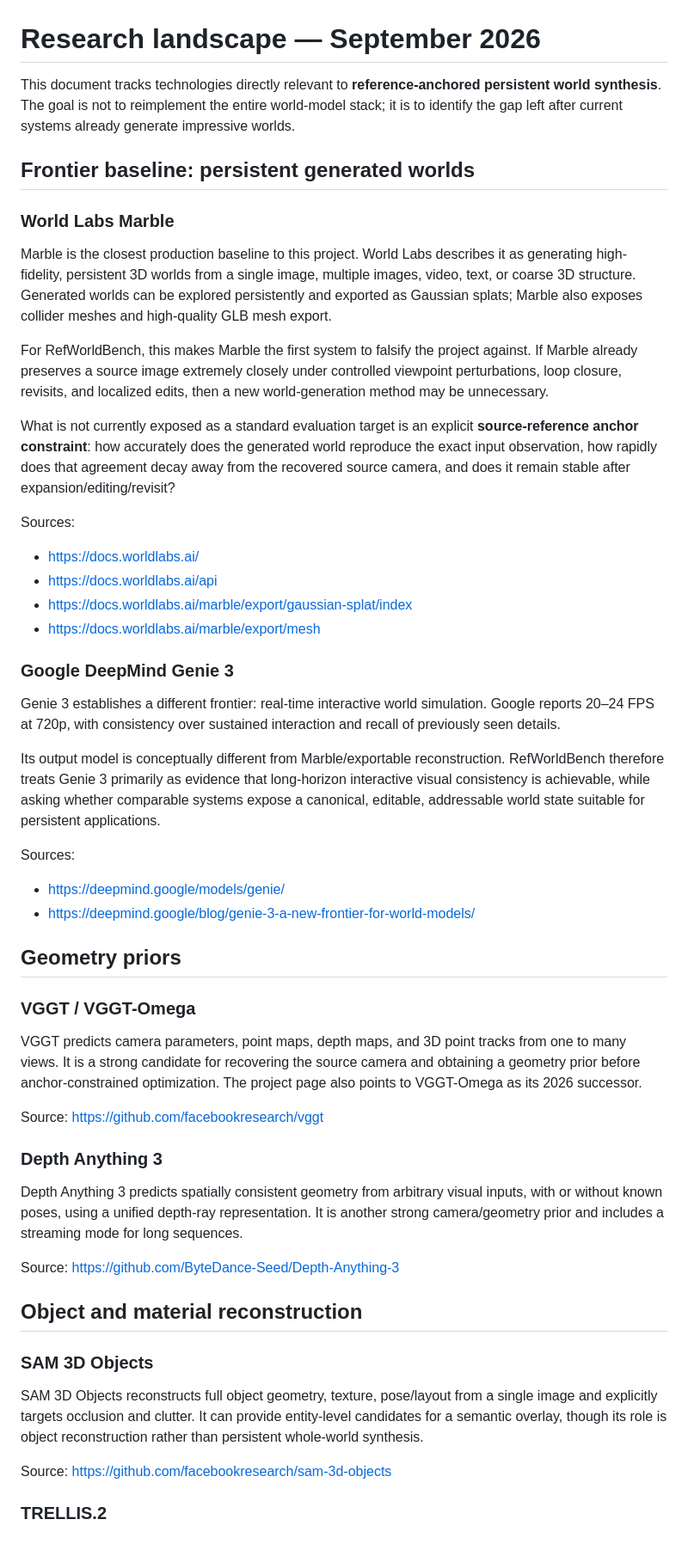
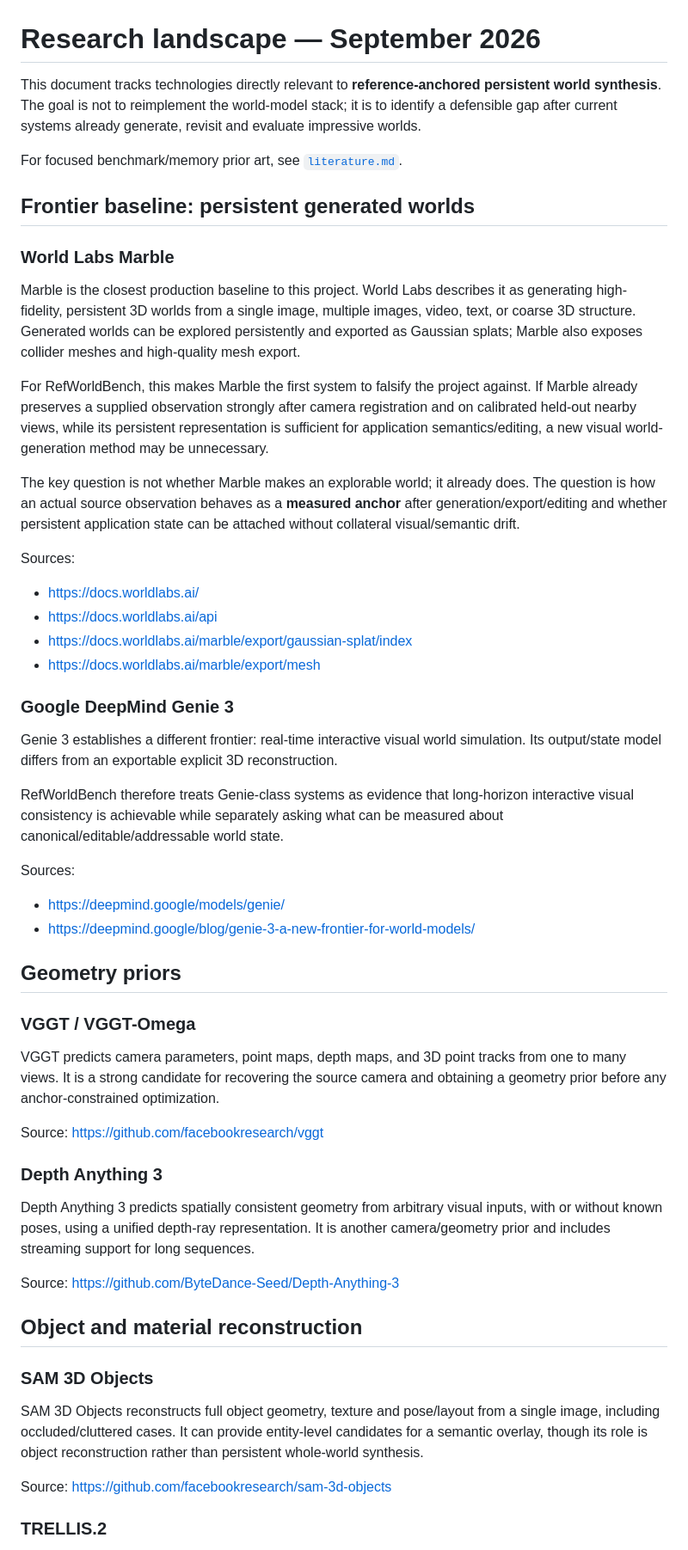
Before and after one commit to in-c0/reference-worlds, a Markdown page: docs/landscape.md, the part around one of its changes. Shown at 86% size. Rendered like a GitHub page.

```diff
--- a/docs/landscape.md
+++ b/docs/landscape.md
@@ -1,16 +1,18 @@
 # Research landscape — September 2026
 
-This document tracks technologies directly relevant to **reference-anchored persistent world synthesis**. The goal is not to reimplement the entire world-model stack; it is to identify the gap left after current systems already generate impressive worlds.
+This document tracks technologies directly relevant to **reference-anchored persistent world synthesis**. The goal is not to reimplement the world-model stack; it is to identify a defensible gap after current systems already generate, revisit and evaluate impressive worlds.
+
+For focused benchmark/memory prior art, see [`literature.md`](literature.md).
 
 ## Frontier baseline: persistent generated worlds
 
 ### World Labs Marble
 
-Marble is the closest production baseline to this project. World Labs describes it as generating high-fidelity, persistent 3D worlds from a single image, multiple images, video, text, or coarse 3D structure. Generated worlds can be explored persistently and exported as Gaussian splats; Marble also exposes collider meshes and high-quality GLB mesh export.
+Marble is the closest production baseline to this project. World Labs describes it as generating high-fidelity, persistent 3D worlds from a single image, multiple images, video, text, or coarse 3D structure. Generated worlds can be explored persistently and exported as Gaussian splats; Marble also exposes collider meshes and high-quality mesh export.
 
-For RefWorldBench, this makes Marble the first system to falsify the project against. If Marble already preserves a source image extremely closely under controlled viewpoint perturbations, loop closure, revisits, and localized edits, then a new world-generation method may be unnecessary.
+For RefWorldBench, this makes Marble the first system to falsify the project against. If Marble already preserves a supplied observation strongly after camera registration and on calibrated held-out nearby views, while its persistent representation is sufficient for application semantics/editing, a new visual world-generation method may be unnecessary.
 
-What is not currently exposed as a standard evaluation target is an explicit **source-reference anchor constraint**: how accurately does the generated world reproduce the exact input observation, how rapidly does that agreement decay away from the recovered source camera, and does it remain stable after expansion/editing/revisit?
+The key question is not whether Marble makes an explorable world; it already does. The question is how an actual source observation behaves as a **measured anchor** after generation/export/editing and whether persistent application state can be attached without collateral visual/semantic drift.
 
 Sources:
 - https://docs.worldlabs.ai/
@@ -20,9 +22,9 @@ Sources:
 
 ### Google DeepMind Genie 3
 
-Genie 3 establishes a different frontier: real-time interactive world simulation. Google reports 20–24 FPS at 720p, with consistency over sustained interaction and recall of previously seen details.
+Genie 3 establishes a different frontier: real-time interactive visual world simulation. Its output/state model differs from an exportable explicit 3D reconstruction.
 
-Its output model is conceptually different from Marble/exportable reconstruction. RefWorldBench therefore treats Genie 3 primarily as evidence that long-horizon interactive visual consistency is achievable, while asking whether comparable systems expose a canonical, editable, addressable world state suitable for persistent applications.
+RefWorldBench therefore treats Genie-class systems as evidence that long-horizon interactive visual consistency is achievable while separately asking what can be measured about canonical/editable/addressable world state.
 
 Sources:
 - https://deepmind.google/models/genie/
@@ -32,13 +34,13 @@ Sources:
 
 ### VGGT / VGGT-Omega
 
-VGGT predicts camera parameters, point maps, depth maps, and 3D point tracks from one to many views. It is a strong candidate for recovering the source camera and obtaining a geometry prior before anchor-constrained optimization. The project page also points to VGGT-Omega as its 2026 successor.
+VGGT predicts camera parameters, point maps, depth maps, and 3D point tracks from one to many views. It is a strong candidate for recovering the source camera and obtaining a geometry prior before any anchor-constrained optimization.
 
 Source: https://github.com/facebookresearch/vggt
 
 ### Depth Anything 3
 
-Depth Anything 3 predicts spatially consistent geometry from arbitrary visual inputs, with or without known poses, using a unified depth-ray representation. It is another strong camera/geometry prior and includes a streaming mode for long sequences.
+Depth Anything 3 predicts spatially consistent geometry from arbitrary visual inputs, with or without known poses, using a unified depth-ray representation. It is another camera/geometry prior and includes streaming support for long sequences.
 
 Source: https://github.com/ByteDance-Seed/Depth-Anything-3
 
@@ -46,7 +48,7 @@ Source: https://github.com/ByteDance-Seed/Depth-Anything-3
 
 ### SAM 3D Objects
 
-SAM 3D Objects reconstructs full object geometry, texture, pose/layout from a single image and explicitly targets occlusion and clutter. It can provide entity-level candidates for a semantic overlay, though its role is object reconstruction rather than persistent whole-world synthesis.
+SAM 3D Objects reconstructs full object geometry, texture and pose/layout from a single image, including occluded/cluttered cases. It can provide entity-level candidates for a semantic overlay, though its role is object reconstruction rather than persistent whole-world synthesis.
 
 Source: https://github.com/facebookresearch/sam-3d-objects
 
```
Also changed, not shown: other parts of docs/landscape.md (+63 -16 lines).
